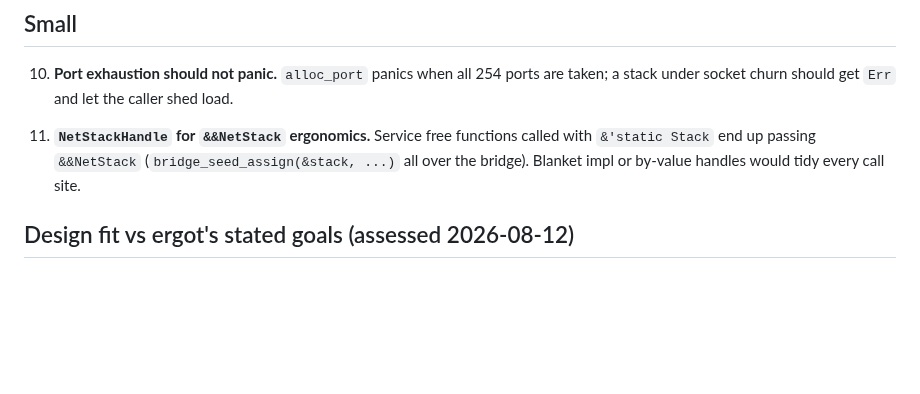
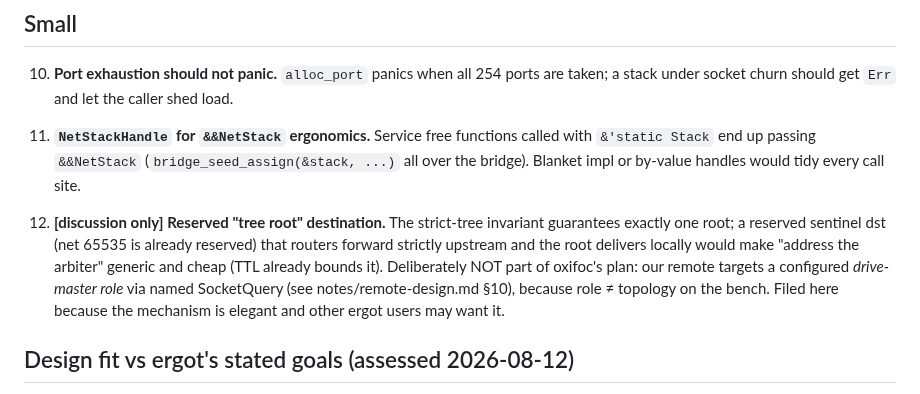
Before and after one commit to okhsunrog/oxifoc, a Markdown page: docs/notes/ergot-wishlist.md, the part around the change. Drawn GitHub-style; blank space fills up the shorter version.

```diff
--- a/docs/notes/ergot-wishlist.md
+++ b/docs/notes/ergot-wishlist.md
@@ -107,6 +107,16 @@ Each entry: the pain as observed in oxifoc, then the upstream shape.
     (`bridge_seed_assign(&stack, ...)` all over the bridge). Blanket impl or
     by-value handles would tidy every call site.
 
+12. **[discussion only] Reserved "tree root" destination.** The strict-tree
+    invariant guarantees exactly one root; a reserved sentinel dst (net
+    65535 is already reserved) that routers forward strictly upstream and
+    the root delivers locally would make "address the arbiter" generic and
+    cheap (TTL already bounds it). Deliberately NOT part of oxifoc's plan:
+    our remote targets a configured *drive-master role* via named
+    SocketQuery (see notes/remote-design.md §10), because role ≠ topology
+    on the bench. Filed here because the mechanism is elegant and other
+    ergot users may want it.
+
 ## Design fit vs ergot's stated goals (assessed 2026-08-12)
 
 Checked every entry against ergot's own written intent (book chapters
```
Also changed, not shown: docs/notes/remote-design.md (+24 -0 lines).
